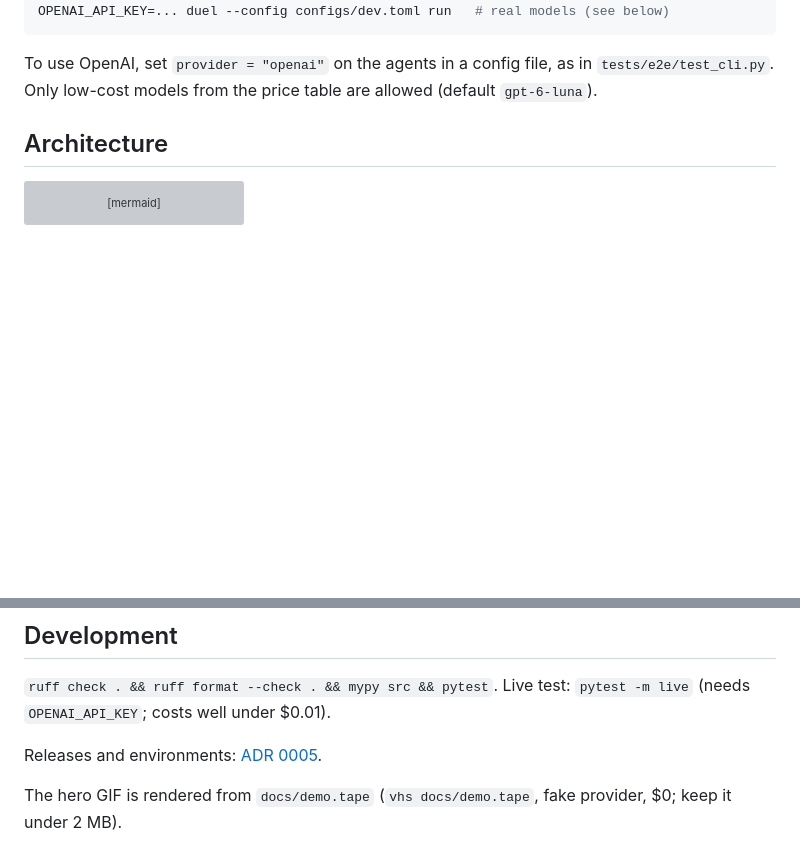
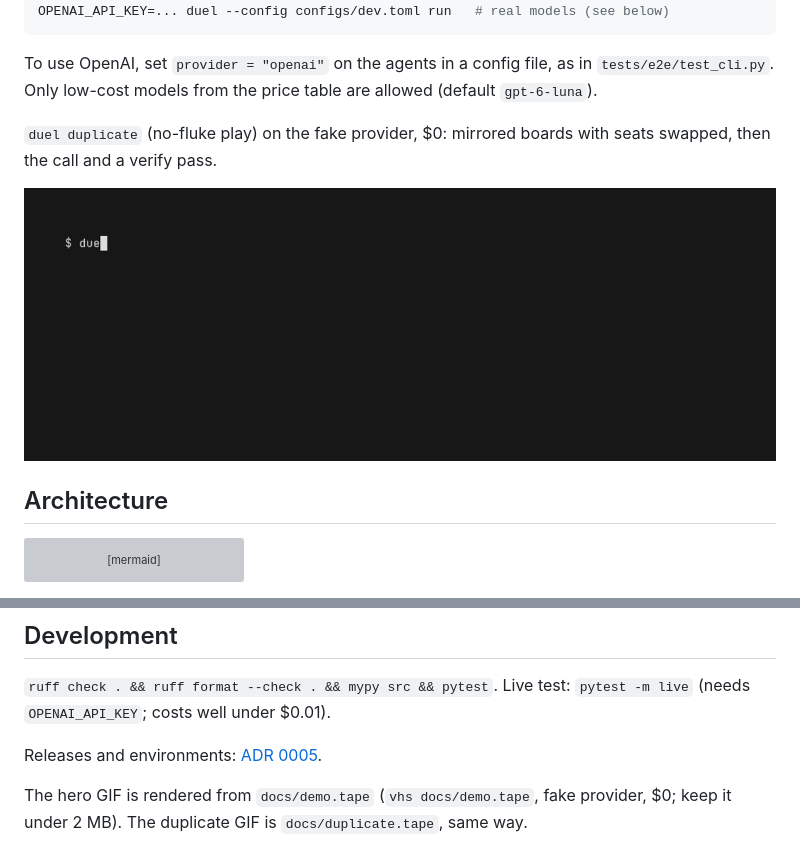
Before and after one commit to jaydenpiao/claude-duel, a Markdown page: README.md, 2 parts joined by grey strips. Rendered like a GitHub page; pictures changed too: docs/duplicate.gif (added); blank space fills up the shorter version; grey boxes are pictures that could not be loaded.

Commit message:
duplicate demo gif (#304)
* duplicate demo gif

* readme: duplicate GIF next to the quick start, one hero GIF at the top

````diff
--- a/README.md
+++ b/README.md
@@ -37,6 +37,10 @@ OPENAI_API_KEY=... duel --config configs/dev.toml run   # real models (see below
 ```
 
 To use OpenAI, set `provider = "openai"` on the agents in a config file, as in `tests/e2e/test_cli.py`. Only low-cost models from the price table are allowed (default `gpt-6-luna`).
+
+`duel duplicate` (no-fluke play) on the fake provider, $0: mirrored boards with seats swapped, then the call and a verify pass.
+
+![`duel duplicate` on the fake provider: mirrored boards, record, verdict, verified](docs/duplicate.gif)
 
 ## Architecture
 ```mermaid
@@ -137,4 +141,4 @@ Premium (refused unless the config sets `allow_premium = true`): `claude-sonnet-
 
 Releases and environments: [ADR 0005](docs/adr/0005-release-and-environments.md).
 
-The hero GIF is rendered from `docs/demo.tape` (`vhs docs/demo.tape`, fake provider, $0; keep it under 2 MB).
+The hero GIF is rendered from `docs/demo.tape` (`vhs docs/demo.tape`, fake provider, $0; keep it under 2 MB). The duplicate GIF is `docs/duplicate.tape`, same way.
````
Also changed, not shown: 1 other file.
